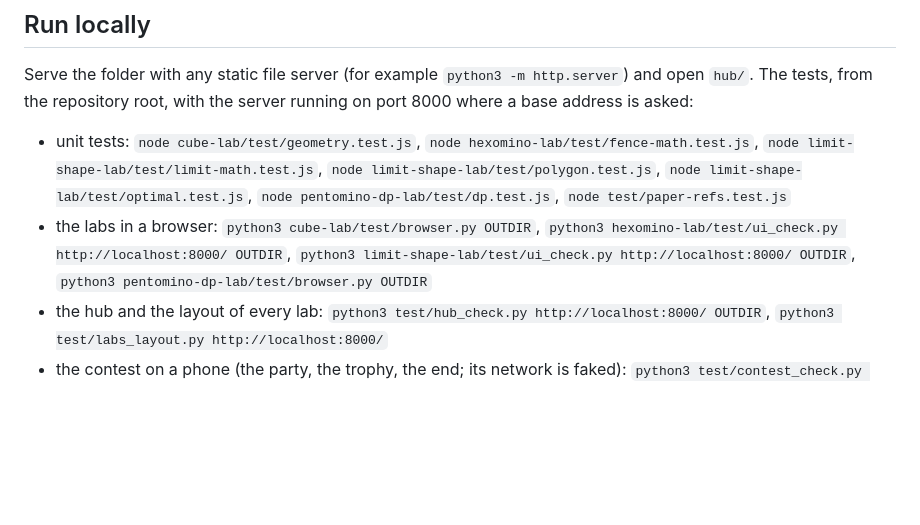
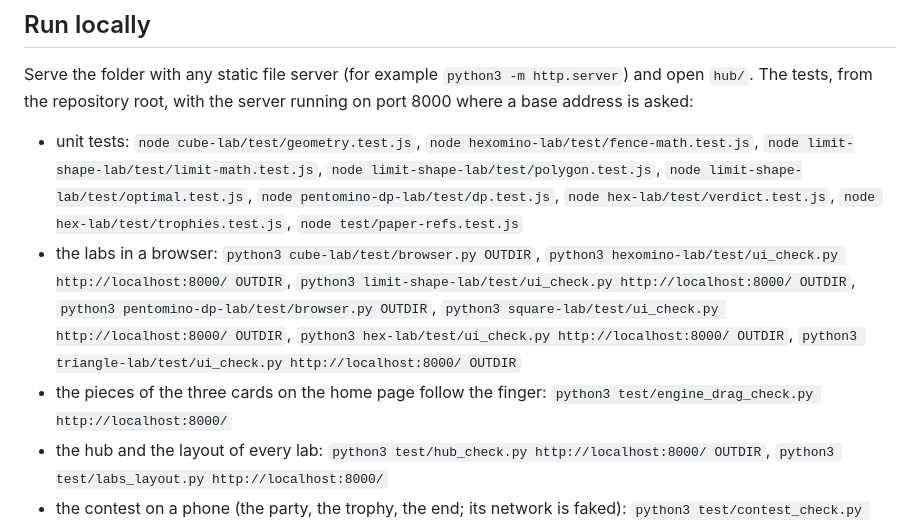
Before and after one commit to ErikaRoldanRoa/fence-challenge, a Markdown page: README.md, the part around the change. GitHub-like rendering; blank space fills up the shorter version.

Commit message:
README: the checks of the hex, triangle and square labs and of the home page cards

```diff
--- a/README.md
+++ b/README.md
@@ -150,11 +150,18 @@ root, with the server running on port 8000 where a base address is asked:
   `node limit-shape-lab/test/polygon.test.js`,
   `node limit-shape-lab/test/optimal.test.js`,
   `node pentomino-dp-lab/test/dp.test.js`,
+  `node hex-lab/test/verdict.test.js`,
+  `node hex-lab/test/trophies.test.js`,
   `node test/paper-refs.test.js`
 - the labs in a browser: `python3 cube-lab/test/browser.py OUTDIR`,
   `python3 hexomino-lab/test/ui_check.py http://localhost:8000/ OUTDIR`,
   `python3 limit-shape-lab/test/ui_check.py http://localhost:8000/ OUTDIR`,
-  `python3 pentomino-dp-lab/test/browser.py OUTDIR`
+  `python3 pentomino-dp-lab/test/browser.py OUTDIR`,
+  `python3 square-lab/test/ui_check.py http://localhost:8000/ OUTDIR`,
+  `python3 hex-lab/test/ui_check.py http://localhost:8000/ OUTDIR`,
+  `python3 triangle-lab/test/ui_check.py http://localhost:8000/ OUTDIR`
+- the pieces of the three cards on the home page follow the finger:
+  `python3 test/engine_drag_check.py http://localhost:8000/`
 - the hub and the layout of every lab:
   `python3 test/hub_check.py http://localhost:8000/ OUTDIR`,
   `python3 test/labs_layout.py http://localhost:8000/`
```
